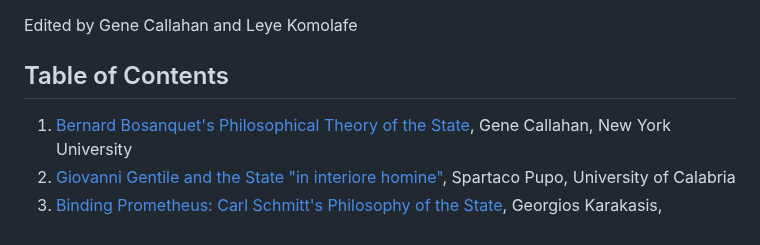
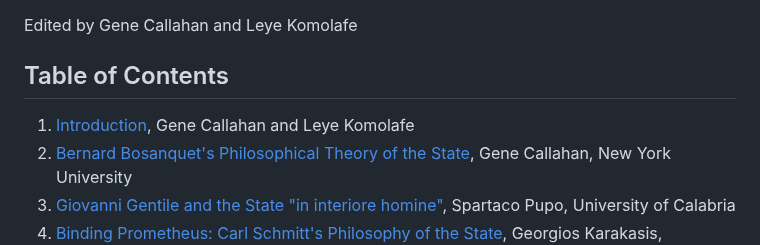
Before and after one commit to gcallah/JustifyingTheState, a Markdown page: toc.md, the part around the change. Drawn GitHub-style.

Commit message:
Added intro to TOC.

```diff
--- a/toc.md
+++ b/toc.md
@@ -5,6 +5,7 @@ Edited by Gene Callahan and Leye Komolafe
 
 ## Table of Contents
 
+1. [Introduction](intro.md), Gene Callahan and Leye Komolafe
 1. [Bernard Bosanquet's Philosophical Theory of the State](abstracts.bosanquet.md), Gene Callahan, New York University
 1. [Giovanni Gentile and the State "in interiore homine"](abstracts/gentile.md), Spartaco Pupo, University of Calabria
 1. [Binding Prometheus: Carl Schmitt's Philosophy of the State](abstracts/schmitt.md), Georgios Karakasis, University of Girona
```
